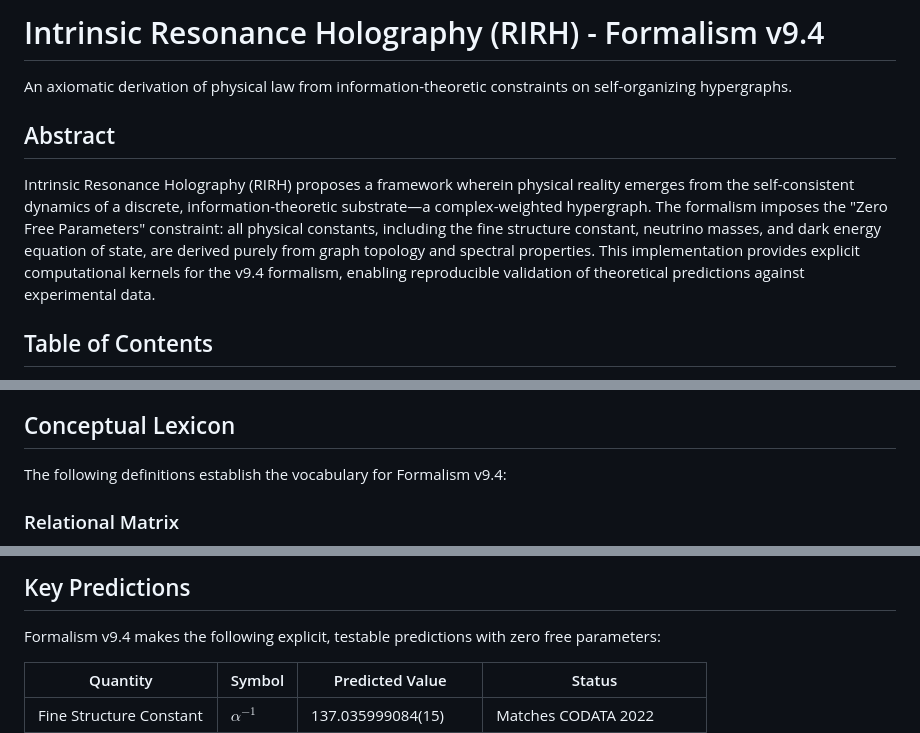
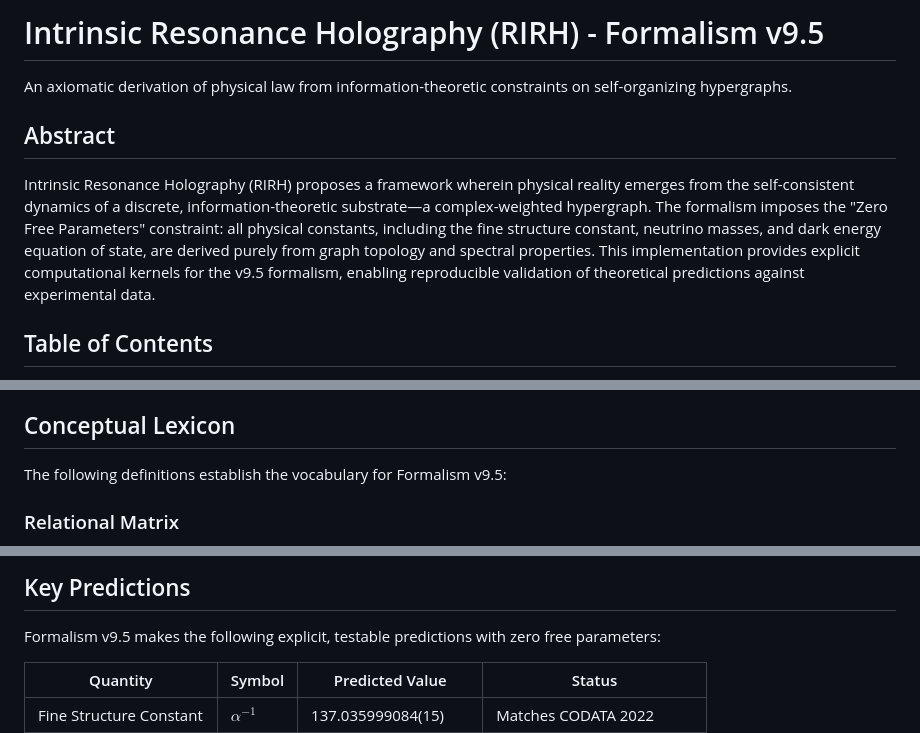
Before and after one commit to dragonspider1991/Intrinsic-Resonance-Holography-, a Markdown page: README.md, 3 parts joined by grey strips. GitHub-like rendering.

Commit message:
Update README to reflect Formalism v9.5 changes

```diff
--- a/README.md
+++ b/README.md
@@ -1,10 +1,10 @@
-# Intrinsic Resonance Holography (RIRH) - Formalism v9.4
+# Intrinsic Resonance Holography (RIRH) - Formalism v9.5
 
 An axiomatic derivation of physical law from information-theoretic constraints on self-organizing hypergraphs.
 
 ## Abstract
 
-Intrinsic Resonance Holography (RIRH) proposes a framework wherein physical reality emerges from the self-consistent dynamics of a discrete, information-theoretic substrate—a complex-weighted hypergraph. The formalism imposes the "Zero Free Parameters" constraint: all physical constants, including the fine structure constant, neutrino masses, and dark energy equation of state, are derived purely from graph topology and spectral properties. This implementation provides explicit computational kernels for the v9.4 formalism, enabling reproducible validation of theoretical predictions against experimental data.
+Intrinsic Resonance Holography (RIRH) proposes a framework wherein physical reality emerges from the self-consistent dynamics of a discrete, information-theoretic substrate—a complex-weighted hypergraph. The formalism imposes the "Zero Free Parameters" constraint: all physical constants, including the fine structure constant, neutrino masses, and dark energy equation of state, are derived purely from graph topology and spectral properties. This implementation provides explicit computational kernels for the v9.5 formalism, enabling reproducible validation of theoretical predictions against experimental data.
 
 ## Table of Contents
 
@@ -22,7 +22,7 @@ Intrinsic Resonance Holography (RIRH) proposes a framework wherein physical real
 
 ## Conceptual Lexicon
 
-The following definitions establish the vocabulary for Formalism v9.4:
+The following definitions establish the vocabulary for Formalism v9.5:
 
 ### Relational Matrix
 The fundamental data structure encoding all relationships in the hypergraph. A complex-valued matrix $M_{ij}$ where $|M_{ij}|$ represents connection strength and $\arg(M_{ij})$ encodes phase (gauge) information. The Laplacian $L = D - M$ governs spectral dynamics.
@@ -50,7 +50,7 @@ The coarse-graining procedure that decimates high-energy modes while preserving
 
 ## Key Predictions
 
-Formalism v9.4 makes the following explicit, testable predictions with zero free parameters:
+Formalism v9.5 makes the following explicit, testable predictions with zero free parameters:
 
 | Quantity | Symbol | Predicted Value | Status |
 |----------|--------|-----------------|--------|
```
